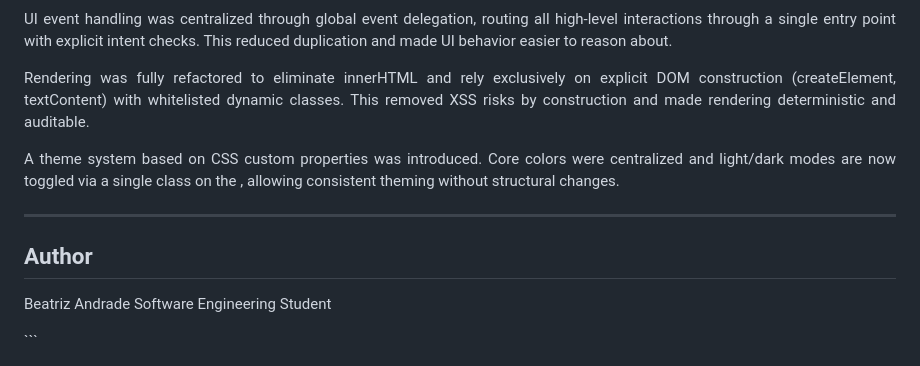
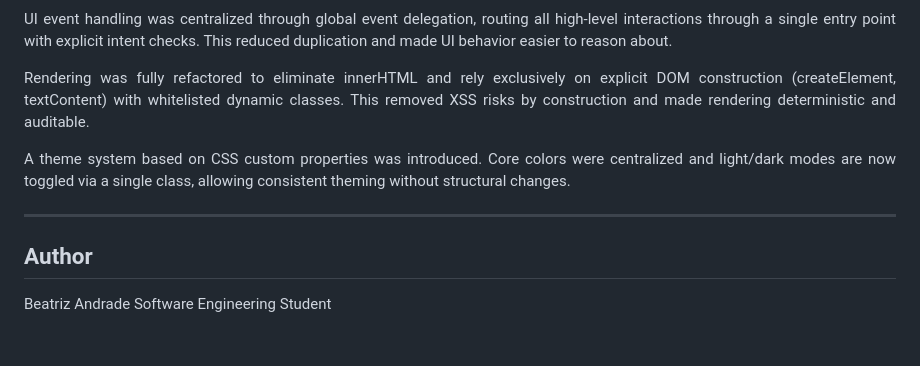
Before and after one commit to A41900/job-tracking, a Markdown page: docs/DEVLOG.md, the part around the change. Rendered like a GitHub page; blank space fills up the shorter version.

Commit message:
docs: small update

````diff
--- a/docs/DEVLOG.md
+++ b/docs/DEVLOG.md
@@ -152,7 +152,7 @@ UI event handling was centralized through global event delegation, routing all h
 
 Rendering was fully refactored to eliminate innerHTML and rely exclusively on explicit DOM construction (createElement, textContent) with whitelisted dynamic classes. This removed XSS risks by construction and made rendering deterministic and auditable.
 
-A theme system based on CSS custom properties was introduced. Core colors were centralized and light/dark modes are now toggled via a single class on the <body>, allowing consistent theming without structural changes.
+A theme system based on CSS custom properties was introduced. Core colors were centralized and light/dark modes are now toggled via a single class, allowing consistent theming without structural changes.
 
 ---
 
@@ -162,4 +162,3 @@ Beatriz Andrade
 Software Engineering Student
 
 </div>
-```
````
